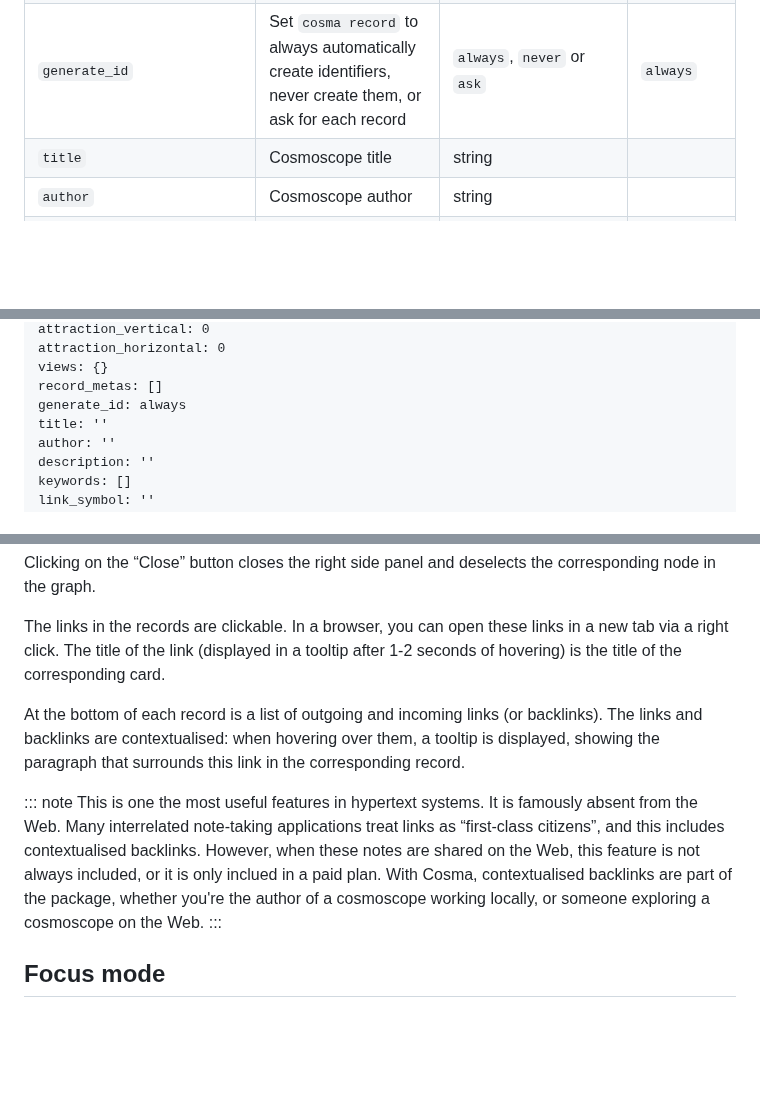
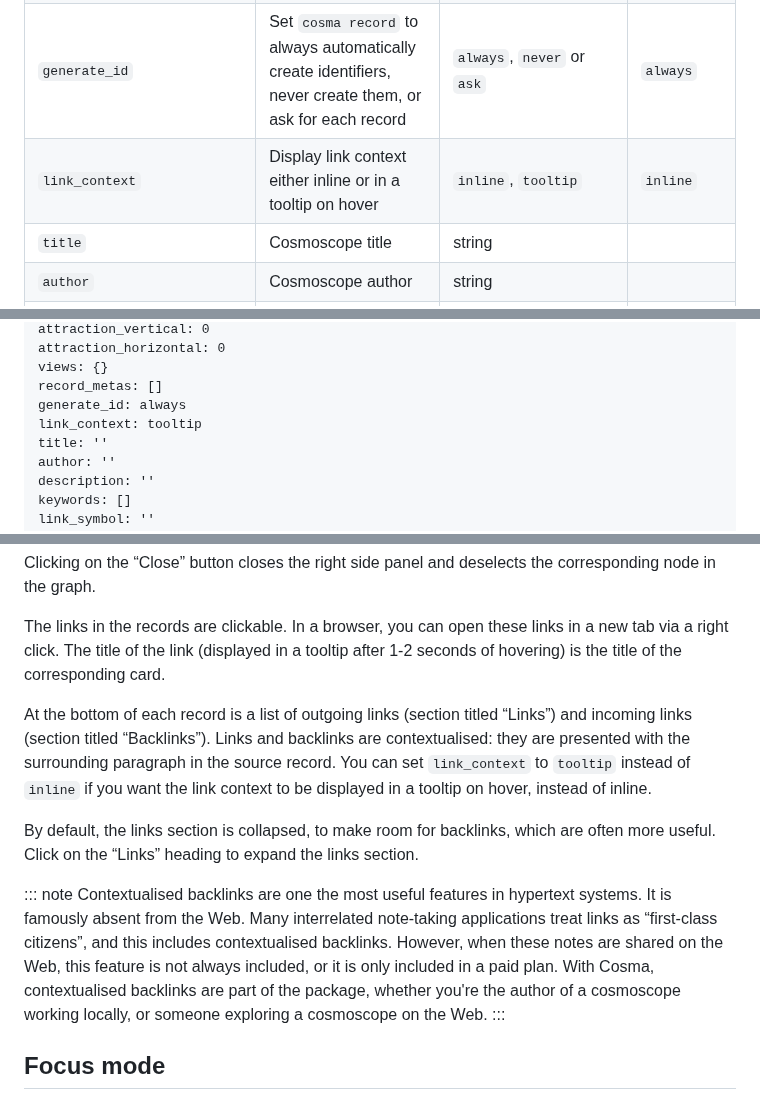
Before and after one commit to graphlab-fr/cosma, a Markdown page: docs/user-manual.md, 3 parts joined by grey strips. GitHub-like rendering; blank space fills up the shorter version.

Commit message:
Update user-manual.md
Explain the new link_context parameter

```diff
--- a/docs/user-manual.md
+++ b/docs/user-manual.md
@@ -166,6 +166,7 @@ metadata filter | Entities for which this metadata is present will be excluded w
 `chronological_record_meta` | *deprecated* |  |
 `record_metas` | List of metadata (present in the data source) to be included in the cosmoscope | list
 `generate_id` | Set `cosma record` to always automatically create identifiers, never create them, or ask for each record | `always`, `never` or `ask` | `always`
+`link_context` | Display link context either inline or in a tooltip on hover | `inline`, `tooltip` | `inline`
 `title` | Cosmoscope title | string |
 `author` | Cosmoscope author | string |
 `description` | Cosmoscope description | string |
@@ -225,6 +226,7 @@ attraction_horizontal: 0
 views: {}
 record_metas: []
 generate_id: always
+link_context: tooltip
 title: ''
 author: ''
 description: ''
@@ -773,10 +775,12 @@ Clicking on the “Close” button closes the right side panel and deselects the
 
 The links in the records are clickable. In a browser, you can open these links in a new tab via a right click. The title of the link (displayed in a tooltip after 1-2 seconds of hovering) is the title of the corresponding card.
 
-At the bottom of each record is a list of outgoing and incoming links (or backlinks). The links and backlinks are contextualised: when hovering over them, a tooltip is displayed, showing the paragraph that surrounds this link in the corresponding record.
+At the bottom of each record is a list of outgoing links (section titled “Links”) and incoming links (section titled “Backlinks”). Links and backlinks are contextualised: they are presented with the surrounding paragraph in the source record. You can set `link_context` to `tooltip` instead of `inline` if you want the link context to be displayed in a tooltip on hover, instead of inline.
+
+By default, the links section is collapsed, to make room for backlinks, which are often more useful. Click on the “Links” heading to expand the links section.
 
 ::: note
-This is one the most useful features in hypertext systems. It is famously absent from the Web. Many interrelated note-taking applications treat links as “first-class citizens”, and this includes contextualised backlinks. However, when these notes are shared on the Web, this feature is not always included, or it is only inclued in a paid plan. With Cosma, contextualised backlinks are part of the package, whether you're the author of a cosmoscope working locally, or someone exploring a cosmoscope on the Web.
+Contextualised backlinks are one the most useful features in hypertext systems. It is famously absent from the Web. Many interrelated note-taking applications treat links as “first-class citizens”, and this includes contextualised backlinks. However, when these notes are shared on the Web, this feature is not always included, or it is only included in a paid plan. With Cosma, contextualised backlinks are part of the package, whether you're the author of a cosmoscope working locally, or someone exploring a cosmoscope on the Web.
 :::
 
 ## Focus mode
```
